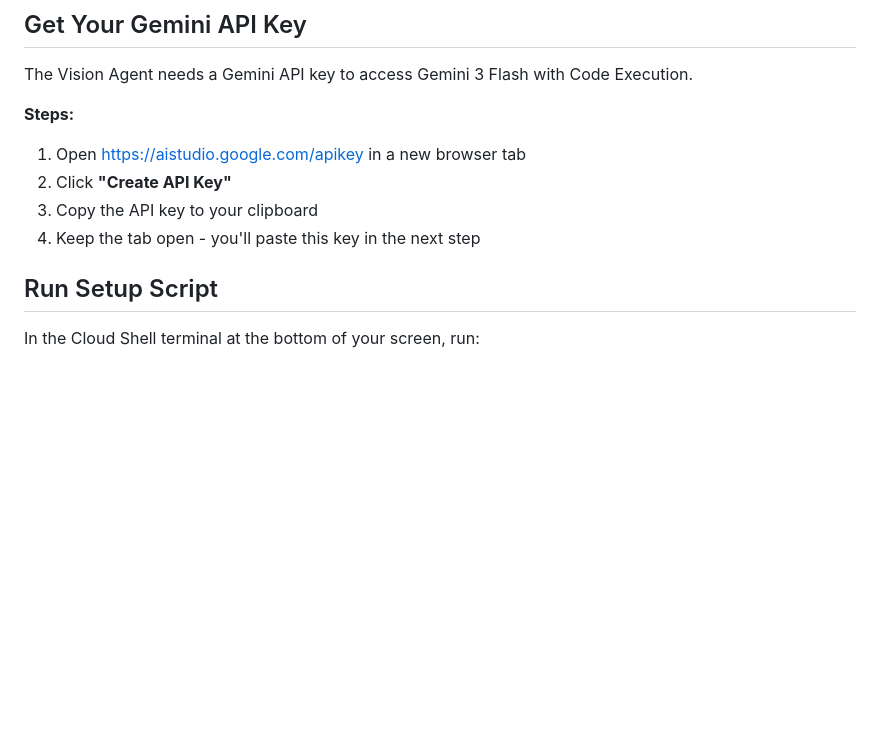
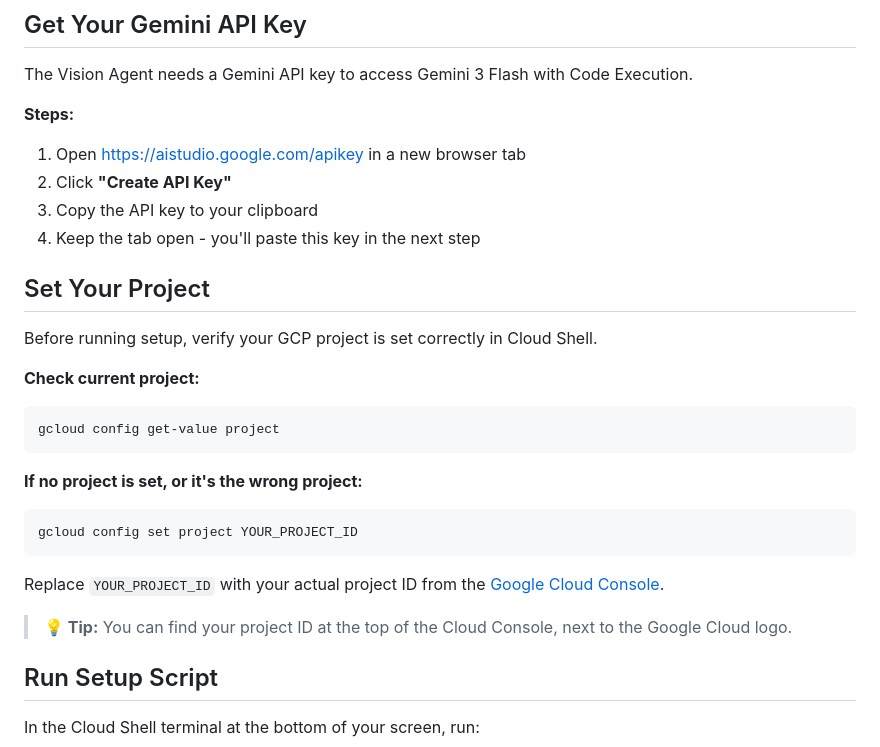
Before and after one commit to MohitBhimrajka/visual-commerce-gemini-3-alloydb, a Markdown page: tutorial.md, the part around the change. GitHub-like rendering; blank space fills up the shorter version.

Commit message:
Add project verification step before setup.sh
Added new 'Set Your Project' section in tutorial to ensure users:
- Verify their GCP project is set in Cloud Shell
- Set the correct project if needed before running setup

This prevents setup failures due to wrong/missing project configuration.

Also updated main codelab Alternative Setup section with same guidance.

Co-authored-by: Cursor <cursoragent@cursor.com>

````diff
--- a/tutorial.md
+++ b/tutorial.md
@@ -14,6 +14,26 @@ The Vision Agent needs a Gemini API key to access Gemini 3 Flash with Code Execu
 2. Click **"Create API Key"**
 3. Copy the API key to your clipboard
 4. Keep the tab open - you'll paste this key in the next step
+
+## Set Your Project
+
+Before running setup, verify your GCP project is set correctly in Cloud Shell.
+
+**Check current project:**
+
+```bash
+gcloud config get-value project
+```
+
+**If no project is set, or it's the wrong project:**
+
+```bash
+gcloud config set project YOUR_PROJECT_ID
+```
+
+Replace `YOUR_PROJECT_ID` with your actual project ID from the [Google Cloud Console](https://console.cloud.google.com/).
+
+> **💡 Tip:** You can find your project ID at the top of the Cloud Console, next to the Google Cloud logo.
 
 ## Run Setup Script
 
````
